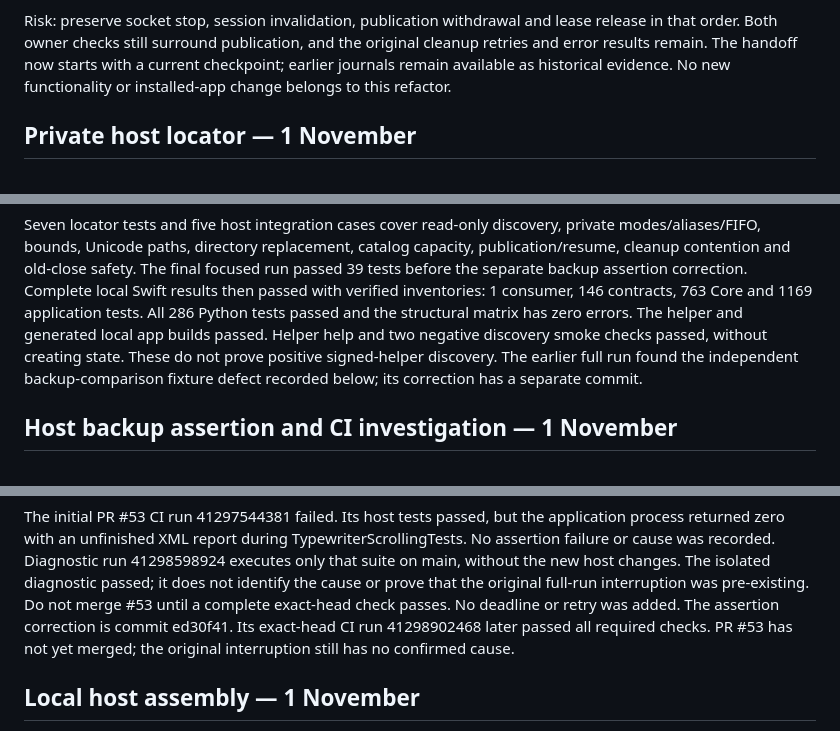
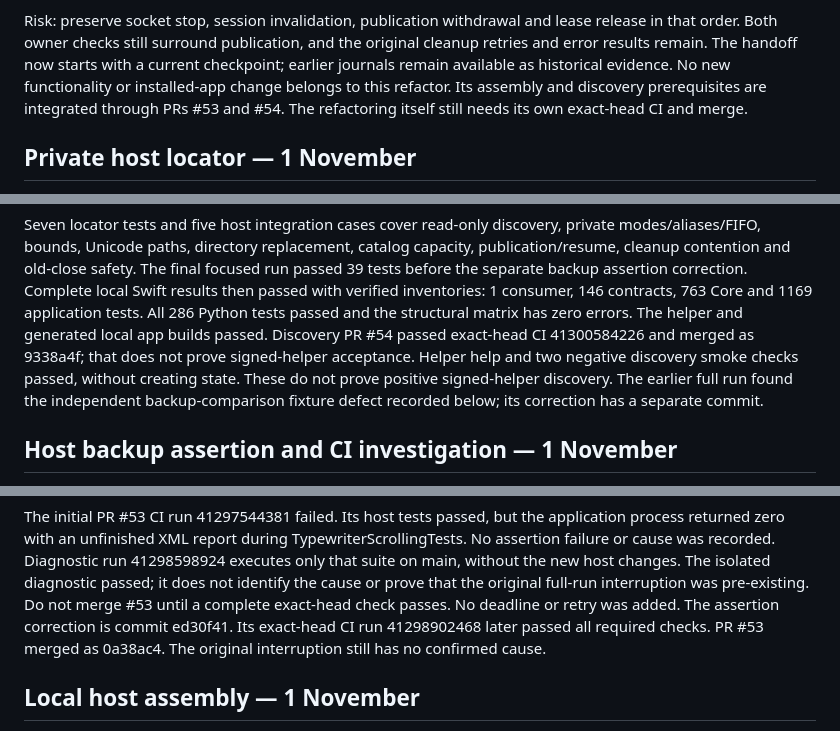
Before and after one commit to pobrespandas/draftly, a Markdown page: docs/project-progress.md, 3 parts joined by grey strips. Rendered like a GitHub page.

Commit message:
docs(agents): record validated publication integration state

```diff
--- a/docs/project-progress.md
+++ b/docs/project-progress.md
@@ -28,6 +28,8 @@ release in that order. Both owner checks still surround publication, and the
 original cleanup retries and error results remain. The handoff now starts with a
 current checkpoint; earlier journals remain available as historical evidence.
 No new functionality or installed-app change belongs to this refactor.
+Its assembly and discovery prerequisites are integrated through PRs #53 and #54.
+The refactoring itself still needs its own exact-head CI and merge.
 
 ## Private host locator — 1 November
 
@@ -51,7 +53,8 @@ focused run passed 39 tests before the separate backup assertion correction.
 Complete local Swift results then passed with verified inventories: 1 consumer,
 146 contracts, 763 Core and 1169 application tests. All 286 Python tests passed
 and the structural matrix has zero errors. The helper and generated local app
-builds passed. Helper help and two negative discovery smoke checks passed,
+builds passed. Discovery PR #54 passed exact-head CI 41300584226 and merged as
+9338a4f; that does not prove signed-helper acceptance. Helper help and two negative discovery smoke checks passed,
 without creating state. These do not prove positive signed-helper discovery.
 The earlier full run found the independent backup-comparison fixture defect
 recorded below; its correction has a separate commit.
@@ -74,8 +77,8 @@ run 41298598924 executes only that suite on main, without the new host changes.
 The isolated diagnostic passed; it does not identify the cause or prove that
 the original full-run interruption was pre-existing. Do not merge #53
 until a complete exact-head check passes. No deadline or retry was added. The assertion correction is commit ed30f41.
-Its exact-head CI run 41298902468 later passed all required checks. PR #53 has
-not yet merged; the original interruption still has no confirmed cause.
+Its exact-head CI run 41298902468 later passed all required checks. PR #53
+merged as 0a38ac4. The original interruption still has no confirmed cause.
 
 ## Local host assembly — 1 November
 
```
